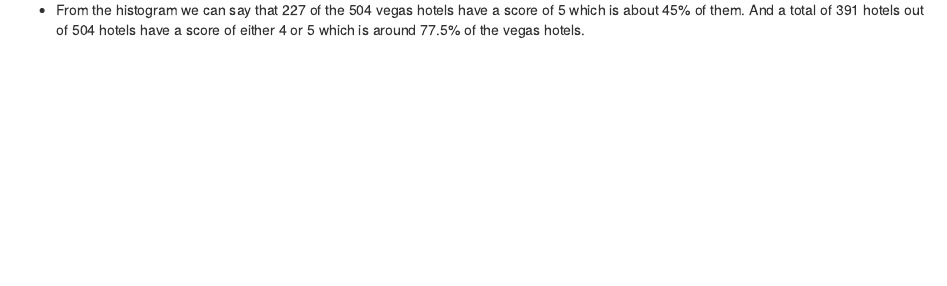
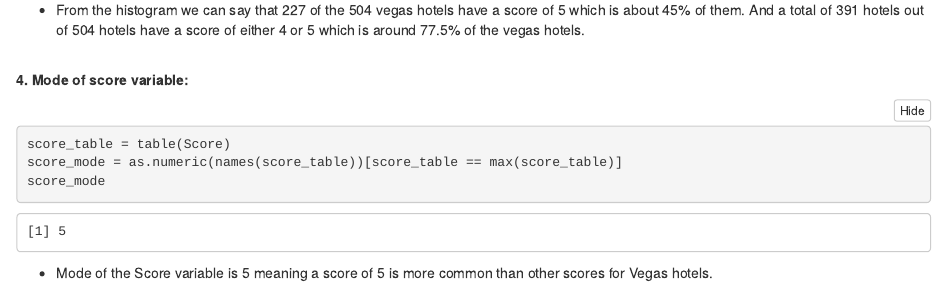
Before and after one commit to harini-akula/Machine-Learning-Exploratory-Data-Analysis-with-R, an R Markdown document (Exploratory Data Analysis.Rmd): the page in a window 1100 px wide, from 2600 px down. The pictures show the output file Exploratory Data Analysis.nb.html that the author committed with the source, opened offline.

Commit message:
Add mode of the Vegas hotels Score variable

````diff
--- a/Exploratory Data Analysis.Rmd
+++ b/Exploratory Data Analysis.Rmd
@@ -43,3 +43,12 @@ attach(vegashotels)
 hist(Score, main = "Histogram of Vegas hotels score", xlab = "Score", col = "#DEBAC0", labels = TRUE, breaks = c(0,1,2,3,4,5), ylim = c(0,300))
 ```
 * From the histogram we can say that 227 of the 504 vegas hotels have a score of 5 which is about 45% of them. And a total of 391 hotels out of 504 hotels have a score of either 4 or 5 which is around 77.5% of the vegas hotels.
+
+<br/>
+**4. Mode of score variable:**
+```{R}
+score_table = table(Score)
+score_mode = as.numeric(names(score_table))[score_table == max(score_table)]
+score_mode
+```
+* Mode of the Score variable is 5 meaning a score of 5 is more common than other scores for Vegas hotels.
````
Also changed, not shown: Exploratory Data Analysis.nb.html.
